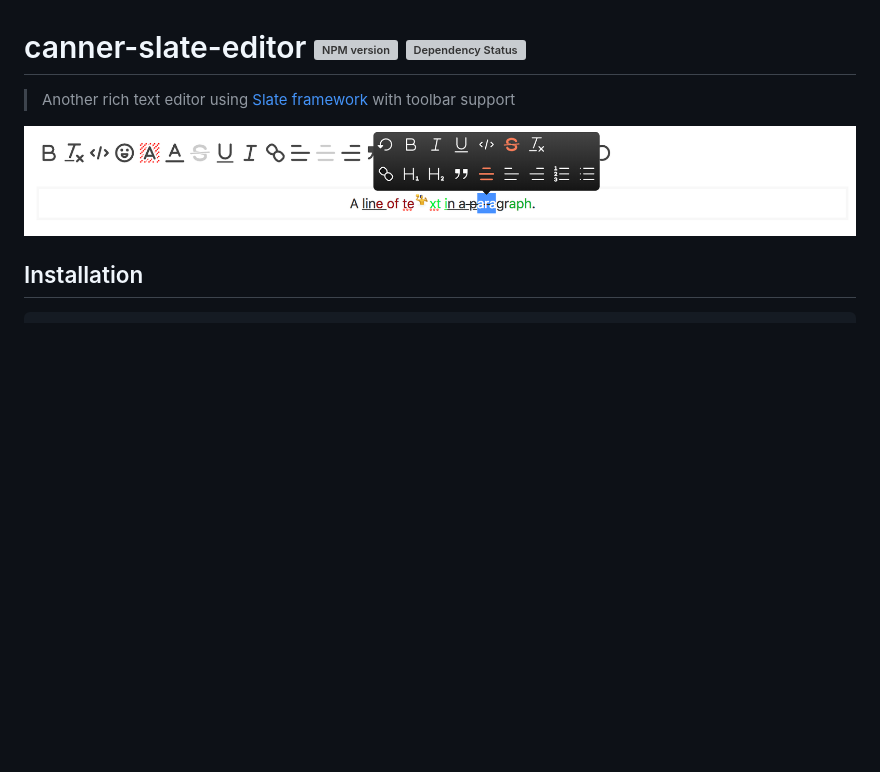
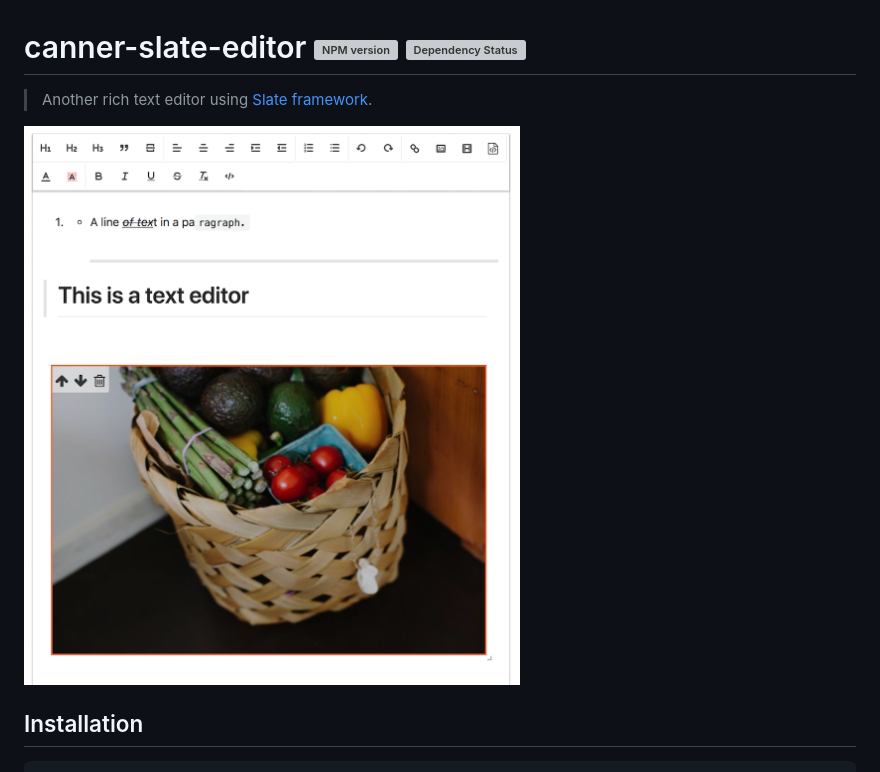
Before and after one commit to zhangliqing/canner-slate-editor, a Markdown page: README.md, the part around one of its changes. Drawn GitHub-style; pictures changed too: docs/demo.png; blank space fills up the shorter version; grey boxes are pictures that could not be loaded.

```diff
--- a/README.md
+++ b/README.md
@@ -1,5 +1,5 @@
 # canner-slate-editor [![NPM version][npm-image]][npm-url]  [![Dependency Status][daviddm-image]][daviddm-url]
-> Another rich text editor using [Slate framework](https://docs.slatejs.org) with toolbar support
+> Another rich text editor using [Slate framework](https://docs.slatejs.org).
 
 ![demo](./docs/demo.png)
 
```
Also changed, not shown: other parts of README.md (+57 -0 lines), 10 other files.
